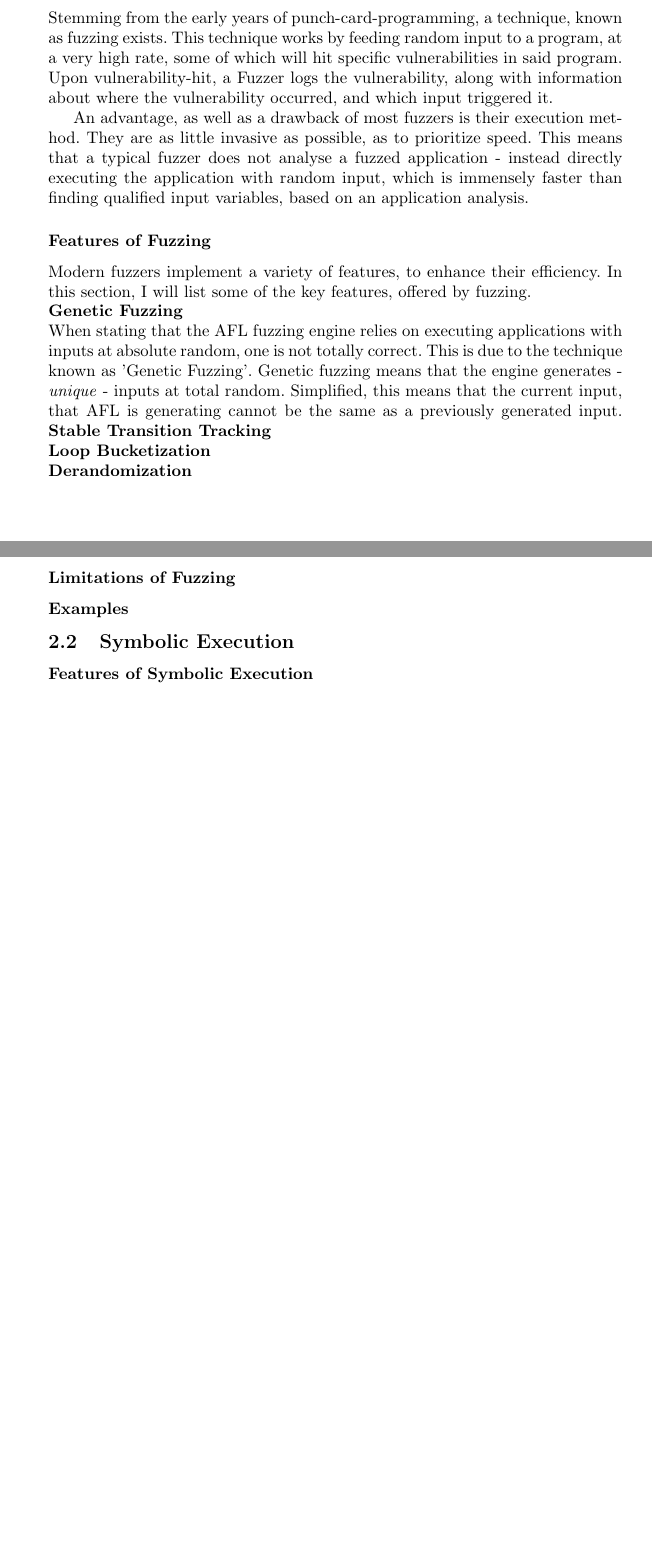
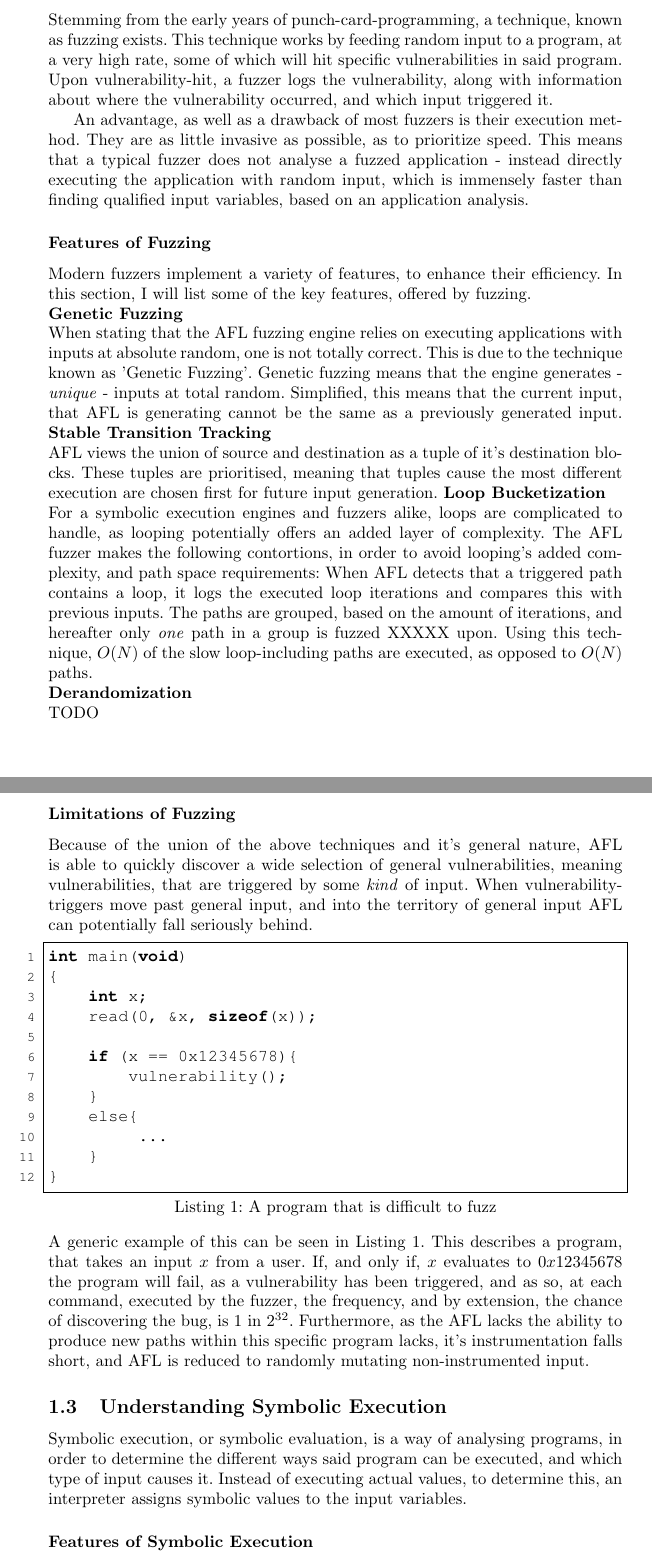
Before and after one commit to sorenlundj/Bachelor, a LaTeX document (Report/Tex/Rapport.tex): two parts of pages 2 and 3 of 3 before the commit and two parts of pages 3 and 4 of 5 after it, joined at a grey line, cut so that both start at the same text, the shorter picture padded with empty space. Compiled offline with pdfLaTeX.

Commit message:
Teoriafsnit
Omkring fuzzing/AFL
Omkring SymbEx

```diff
--- a/Report/Tex/Rapport.tex
+++ b/Report/Tex/Rapport.tex
@@ -10,6 +10,7 @@
 \usepackage{moreverb}
 \usepackage{listings}
 \usepackage{courier}
+\usepackage{qtree}
 
 \newcommand{\setR}{\mathbb{R}}
 \newcommand{\setZ}{\mathbb{Z}}
@@ -26,6 +27,8 @@
 \newcommand{\tsf}[1]{\textsf{#1}}
 \newcommand{\tsl}[1]{\textsl{#1}}
 \newcommand{\ttt}[1]{\texttt{#1}}
+\newcommand{\makeline}[1]{\noindent\makebox[\linewidth]{\rule{#1}{0.5pt}}}
+
 
 \lstset{	numbers=left,
 		numberstyle=\footnotesize\ttfamily,
@@ -57 +58,0 @@ An ever-present danger in today's society is memory corruption vulnerabilities i
-Stemming from the early years of punch-card-programming, a technique, known as fuzzing exists. This technique works by feeding random input to a program, at a very high rate, some of which will hit specific vulnerabilities in said program. Upon vulnerability-hit, a Fuzzer logs the vulnerability, along with information about where the vulnerability occurred, and which input triggered it.
@@ -58,14 +68,39 @@ Stemming from the early years of punch-card-programming, a technique, known as f
+\subsection{Understanding Fuzzing}
+Stemming from the early years of punch-card-programming, a technique, known as fuzzing exists. This technique works by feeding random input to a program, at a very high rate, some of which will hit specific vulnerabilities in said program. Upon vulnerability-hit, a fuzzer logs the vulnerability, along with information about where the vulnerability occurred, and which input triggered it.
 
 An advantage, as well as a drawback of most fuzzers is their execution method. They are as little invasive as possible, as to prioritize speed. This means that a typical fuzzer does not analyse a fuzzed application - instead directly executing the application with random input, which is immensely faster than finding qualified input variables, based on an application analysis.
 \subsubsection*{Features of Fuzzing}
+
 Modern fuzzers implement a variety of features, to enhance their efficiency. In this section, I will list some of the key features, offered by fuzzing.\\
 \tbf{Genetic Fuzzing}\\
 When stating that the AFL fuzzing engine relies on executing applications with inputs at absolute random, one is not totally correct. This is due to the technique known as 'Genetic Fuzzing'. Genetic fuzzing means that the engine generates - \tit{unique} - inputs at total random. Simplified, this means that the current input, that AFL is generating cannot be the same as a previously generated input.
 \tbf{Stable Transition Tracking}\\
+AFL views the union of source and destination as a tuple of it's destination blocks.  These tuples are prioritised, meaning that tuples cause the most different execution are chosen first for future input generation.
 \tbf{Loop Bucketization}\\
-\tbf{Derandomization}
+For a symbolic execution engines and fuzzers alike, loops are complicated to handle, as looping potentially offers an added layer of complexity. The AFL fuzzer makes the following contortions, in order to avoid looping's added complexity, and path space requirements:
+When AFL detects that a triggered path contains a loop, it logs the executed loop iterations and compares this with previous inputs. The paths are grouped, based on the amount of iterations, and hereafter only \tit{one} path in a group is fuzzed XXXXX upon. Using this technique, $O(N)$ of the slow loop-including paths are executed, as opposed to $O(N)$ paths.\\
+\tbf{Derandomization}\\
+ TODO
+%TODO
+\newpage
 \subsubsection*{Limitations of Fuzzing}
-\subsubsection*{Examples}
+Because of the union of the above techniques and it's general nature, AFL is able to quickly discover a wide selection of general vulnerabilities, meaning vulnerabilities, that are triggered by some \tit{kind} of input. When vulnerability-triggers move past general input, and into the territory of general input AFL can potentially fall seriously behind.
+\begin{lstlisting}[caption=A program that is difficult to fuzz, label=diffToFuzz, captionpos=b]
+int main(void)
+{
+    int x;
+    read(0, &x, sizeof(x));
 
-\subsection{Symbolic Execution}
+    if (x == 0x12345678){
+        vulnerability();
+    }
+    else{
+         ...
+    }
+}
+\end{lstlisting}
+A generic example of this can be seen in Listing \ref{diffToFuzz}. This describes a program, that takes an input $x$ from a user. If, and only if, $x$ evaluates to $0x12345678$ the program will fail, as a vulnerability has been triggered, and as so, at each command, executed by the fuzzer, the frequency, and by extension, the chance of discovering the bug, is $1$ in $2^{32}$. Furthermore, as the AFL lacks the ability to produce new paths within this specific program lacks, it's instrumentation falls short, and AFL is reduced to randomly mutating non-instrumented input.
+\subsection{Understanding Symbolic Execution}
+Symbolic execution, or symbolic evaluation, is a way of analysing programs, in order to determine the different ways said program can be executed, and which type of input causes it. Instead of executing actual values, to determine this, an interpreter assigns symbolic values to the input variables.
 \subsubsection*{Features of Symbolic Execution}
+\begin{lstlisting}[caption=Example of Symbolic Execution, label=SymExExample, captionpos=b]
```
Also changed, not shown: Report/Tex/Rapport.pdf, Report/Tex/Rapport.tex (48 more changed lines), 5 other files.
